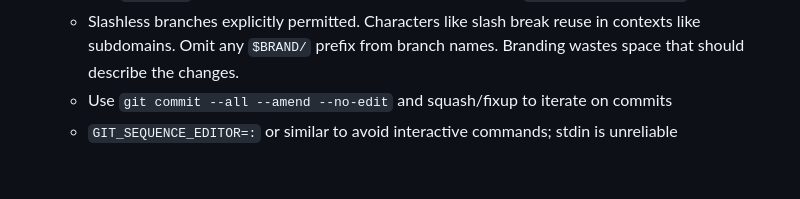
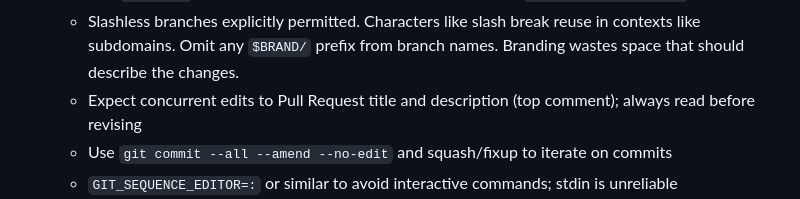
Before and after one commit to biobuddies/measles, a Markdown page: CONTRIBUTING.md, the part around the change. Drawn GitHub-style; blank space fills up the shorter version.

Commit message:
Expect concurrent edits and read PRs before revising

```diff
--- a/CONTRIBUTING.md
+++ b/CONTRIBUTING.md
@@ -73,6 +73,8 @@ simplest:
     - Slashless branches explicitly permitted. Characters like slash break reuse in contexts like
       subdomains. Omit any `$BRAND/` prefix from branch names. Branding wastes space that should
       describe the changes.
+    - Expect concurrent edits to Pull Request title and description (top comment); always read
+      before revising
     - Use `git commit --all --amend --no-edit` and squash/fixup to iterate on commits
     - `GIT_SEQUENCE_EDITOR=:` or similar to avoid interactive commands; stdin is unreliable
     - Follow .github/pull_request_template.md for commit messages / top Pull Request comments
```
Also changed, not shown: {{cookiecutter.dot}}/CONTRIBUTING.md (+2 -0 lines).
